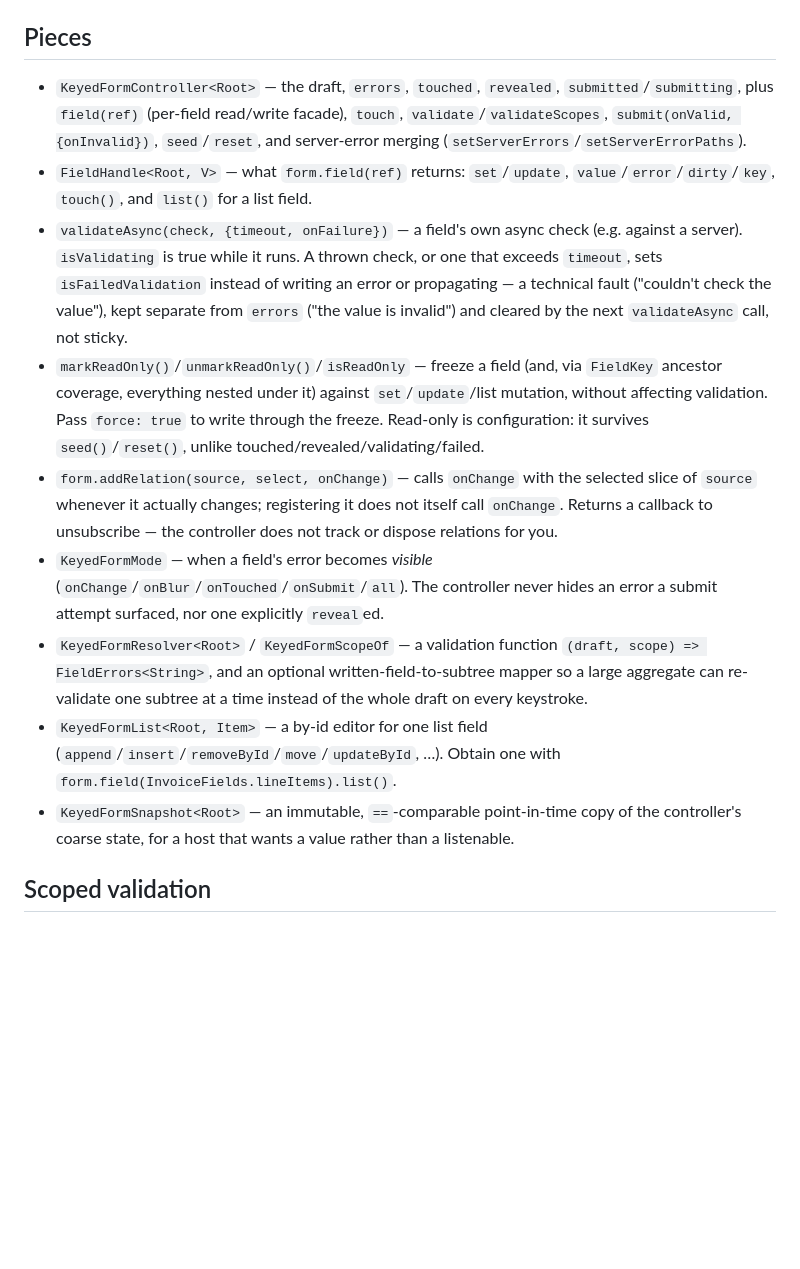
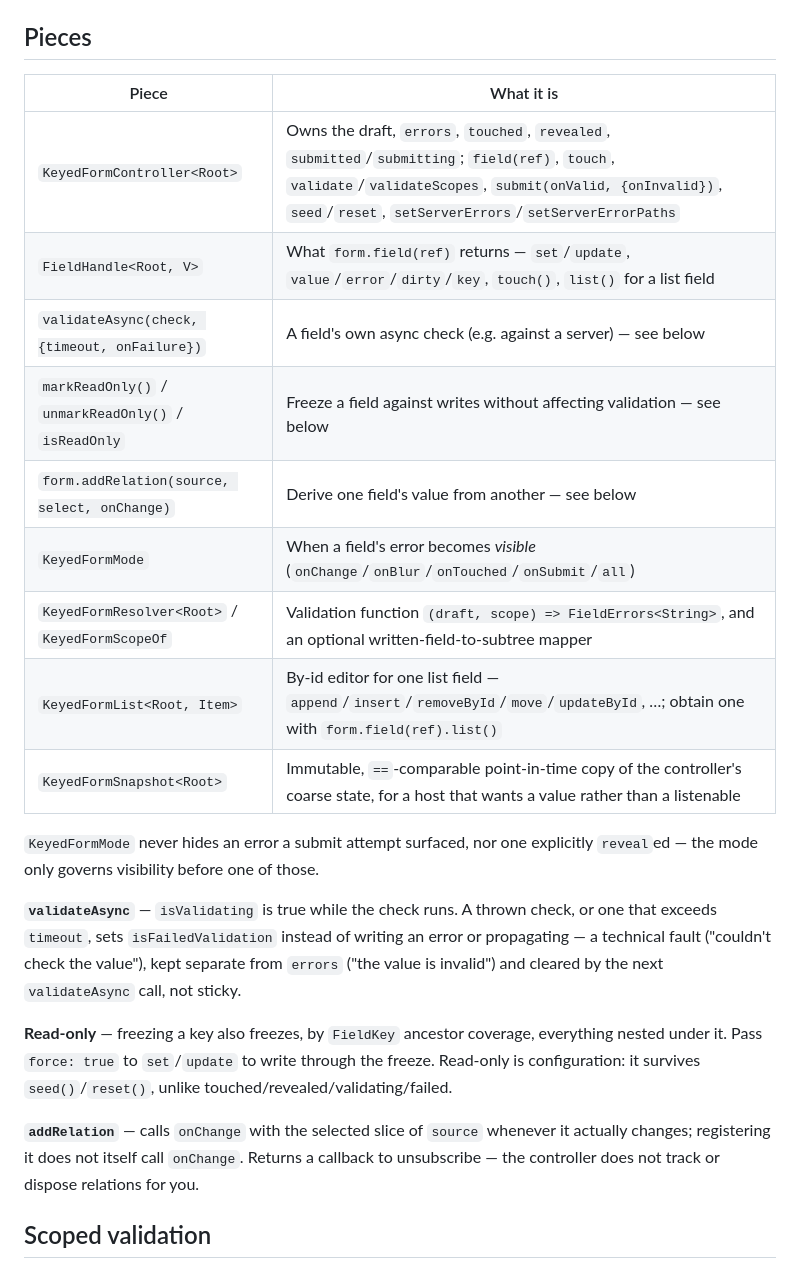
Before and after one commit to iamv4g/keyed_form, a Markdown page: packages/keyed_form/README.md, the part around the change. Drawn GitHub-style; blank space fills up the shorter version.

```diff
--- a/packages/keyed_form/README.md
+++ b/packages/keyed_form/README.md
@@ -57,41 +57,36 @@ handlers. To *watch* a slice in a widget's `build`, use `keyed_form_flutter`'s
 
 ## Pieces
 
-- `KeyedFormController<Root>` — the draft, `errors`, `touched`, `revealed`,
-  `submitted`/`submitting`, plus `field(ref)` (per-field read/write facade),
-  `touch`, `validate`/`validateScopes`, `submit(onValid, {onInvalid})`,
-  `seed`/`reset`, and server-error merging
-  (`setServerErrors`/`setServerErrorPaths`).
-- `FieldHandle<Root, V>` — what `form.field(ref)` returns: `set`/`update`,
-  `value`/`error`/`dirty`/`key`, `touch()`, and `list()` for a list field.
-- `validateAsync(check, {timeout, onFailure})` — a field's own async check
-  (e.g. against a server). `isValidating` is true while it runs. A thrown
-  check, or one that exceeds `timeout`, sets `isFailedValidation` instead of
-  writing an error or propagating — a technical fault ("couldn't check the
-  value"), kept separate from `errors` ("the value is invalid") and cleared
-  by the next `validateAsync` call, not sticky.
-- `markReadOnly()`/`unmarkReadOnly()`/`isReadOnly` — freeze a field (and,
-  via `FieldKey` ancestor coverage, everything nested under it) against
-  `set`/`update`/list mutation, without affecting validation. Pass
-  `force: true` to write through the freeze. Read-only is configuration: it
-  survives `seed()`/`reset()`, unlike touched/revealed/validating/failed.
-- `form.addRelation(source, select, onChange)` — calls `onChange` with the
-  selected slice of `source` whenever it actually changes; registering it
-  does not itself call `onChange`. Returns a callback to unsubscribe — the
-  controller does not track or dispose relations for you.
-- `KeyedFormMode` — when a field's error becomes *visible*
-  (`onChange`/`onBlur`/`onTouched`/`onSubmit`/`all`). The controller never
-  hides an error a submit attempt surfaced, nor one explicitly `reveal`ed.
-- `KeyedFormResolver<Root>` / `KeyedFormScopeOf` — a validation function
-  `(draft, scope) => FieldErrors<String>`, and an optional
-  written-field-to-subtree mapper so a large aggregate can re-validate one
-  subtree at a time instead of the whole draft on every keystroke.
-- `KeyedFormList<Root, Item>` — a by-id editor for one list field
-  (`append`/`insert`/`removeById`/`move`/`updateById`, …). Obtain one with
-  `form.field(InvoiceFields.lineItems).list()`.
-- `KeyedFormSnapshot<Root>` — an immutable, `==`-comparable point-in-time
-  copy of the controller's coarse state, for a host that wants a value
-  rather than a listenable.
+| Piece | What it is |
+|---|---|
+| `KeyedFormController<Root>` | Owns the draft, `errors`, `touched`, `revealed`, `submitted`/`submitting`; `field(ref)`, `touch`, `validate`/`validateScopes`, `submit(onValid, {onInvalid})`, `seed`/`reset`, `setServerErrors`/`setServerErrorPaths` |
+| `FieldHandle<Root, V>` | What `form.field(ref)` returns — `set`/`update`, `value`/`error`/`dirty`/`key`, `touch()`, `list()` for a list field |
+| `validateAsync(check, {timeout, onFailure})` | A field's own async check (e.g. against a server) — see below |
+| `markReadOnly()` / `unmarkReadOnly()` / `isReadOnly` | Freeze a field against writes without affecting validation — see below |
+| `form.addRelation(source, select, onChange)` | Derive one field's value from another — see below |
+| `KeyedFormMode` | When a field's error becomes *visible* (`onChange`/`onBlur`/`onTouched`/`onSubmit`/`all`) |
+| `KeyedFormResolver<Root>` / `KeyedFormScopeOf` | Validation function `(draft, scope) => FieldErrors<String>`, and an optional written-field-to-subtree mapper |
+| `KeyedFormList<Root, Item>` | By-id editor for one list field — `append`/`insert`/`removeById`/`move`/`updateById`, …; obtain one with `form.field(ref).list()` |
+| `KeyedFormSnapshot<Root>` | Immutable, `==`-comparable point-in-time copy of the controller's coarse state, for a host that wants a value rather than a listenable |
+
+`KeyedFormMode` never hides an error a submit attempt surfaced, nor one
+explicitly `reveal`ed — the mode only governs visibility before one of those.
+
+**`validateAsync`** — `isValidating` is true while the check runs. A thrown
+check, or one that exceeds `timeout`, sets `isFailedValidation` instead of
+writing an error or propagating — a technical fault ("couldn't check the
+value"), kept separate from `errors` ("the value is invalid") and cleared by
+the next `validateAsync` call, not sticky.
+
+**Read-only** — freezing a key also freezes, by `FieldKey` ancestor
+coverage, everything nested under it. Pass `force: true` to `set`/`update`
+to write through the freeze. Read-only is configuration: it survives
+`seed()`/`reset()`, unlike touched/revealed/validating/failed.
+
+**`addRelation`** — calls `onChange` with the selected slice of `source`
+whenever it actually changes; registering it does not itself call
+`onChange`. Returns a callback to unsubscribe — the controller does not
+track or dispose relations for you.
 
 ## Scoped validation
 
```
Also changed, not shown: packages/keyed_form_flutter/README.md (+30 -47 lines).
